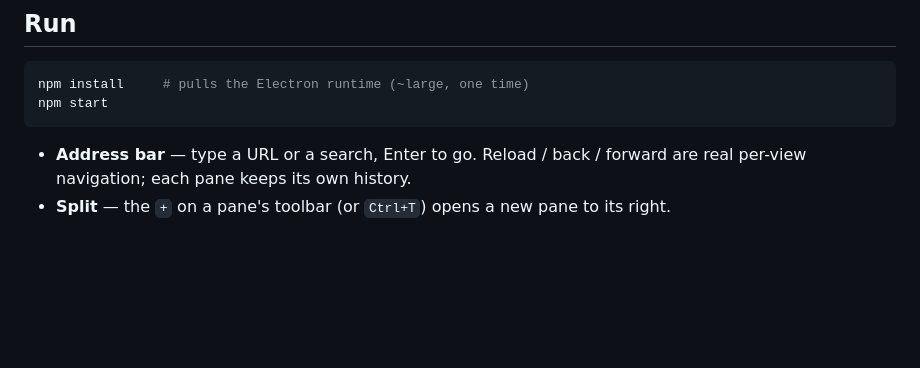
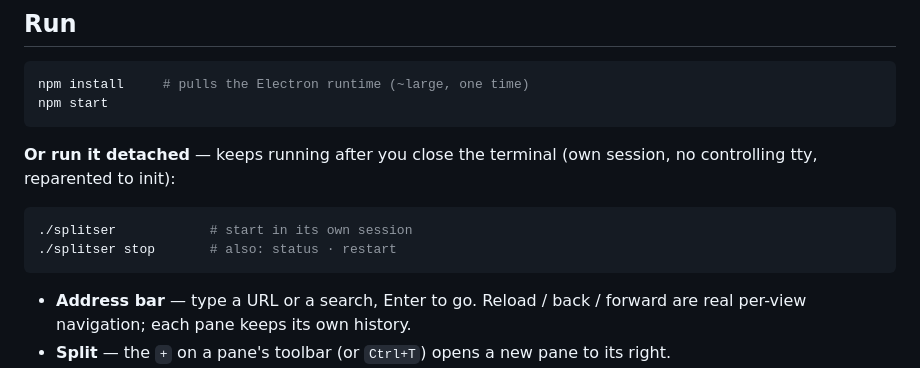
Before and after one commit to MIR-2025/splitser, a Markdown page: README.md, the part around the change. Drawn GitHub-style; blank space fills up the shorter version.

Commit message:
README: document the ./splitser detached launcher in Run (repo now matches the site)
Co-Authored-By: Claude Opus 4.8 <noreply@anthropic.com>
Claude-Session: https://claude.ai/code/session_01VzjBAmyWTynKiF9F3cjspw

````diff
--- a/README.md
+++ b/README.md
@@ -17,6 +17,14 @@ restore, downloads, and settings all persist locally (`~/.config/splitser`). Boo
 ```sh
 npm install     # pulls the Electron runtime (~large, one time)
 npm start
+```
+
+**Or run it detached** — keeps running after you close the terminal (own session, no
+controlling tty, reparented to init):
+
+```sh
+./splitser            # start in its own session
+./splitser stop       # also: status · restart
 ```
 
 - **Address bar** — type a URL or a search, Enter to go. Reload / back / forward are real
````
